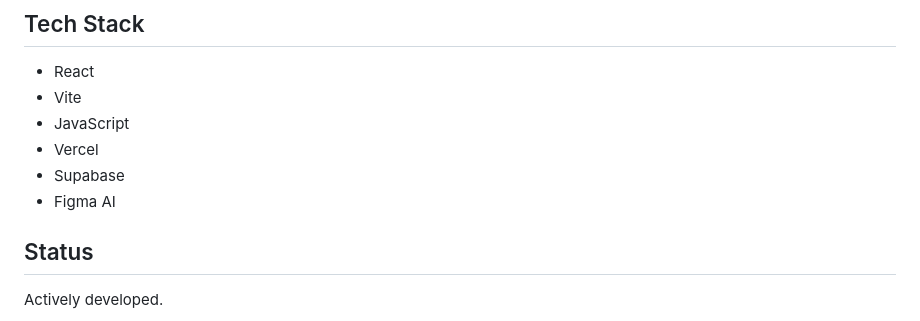
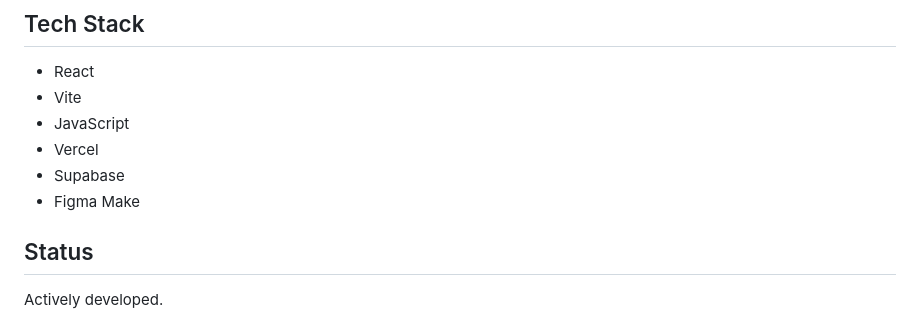
Before and after one commit to KarthikkrishnanJ/class-tracker-app-by-karthik, a Markdown page: README.md, the part around the change. Rendered like a GitHub page.

```diff
--- a/README.md
+++ b/README.md
@@ -82,7 +82,7 @@ Join us on discord @ https://discord.gg/rCK2Psnk, for any issues or concerns, fe
 * JavaScript
 * Vercel
 * Supabase
-* Figma AI
+* Figma Make
 
 ## Status
 
```
